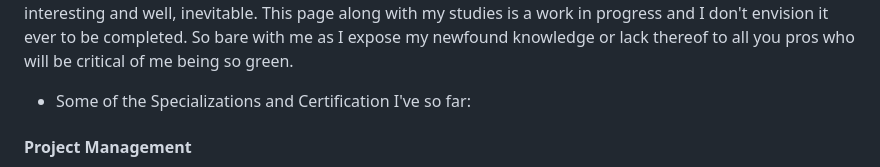
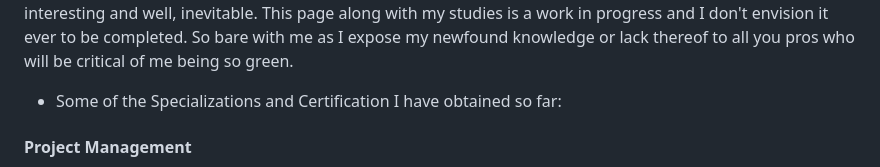
Before and after one commit to Xcom47/Xcom47, a Markdown page: README.md, the part around the change. GitHub-like rendering.

```diff
--- a/README.md
+++ b/README.md
@@ -3,7 +3,7 @@ My background is in cell physiology, biochemistry, pharmacology (small molecule
 
 Since my last employment, I have decided to obtain specializations and certifications in several of the following generes, not because I have to, but because I am finding that I thouroghly enjoy programming, big data management, machine learning and information security. These will be furhter intwined as all industries start rely heavily on artificial intelligence applied with robotics and perhaps biomaterial.  So, I want to learn the basics and work my way up within these fields. Basically, I am not one to be left out anything new and interesting and well, inevitable. This page along with my studies is a work in progress and I don't envision it ever to be completed. So bare with me as I expose my newfound knowledge or lack thereof to all you pros who will be critical of me being so green.
 
-- Some of the Specializations and Certification I've so far:
+- Some of the Specializations and Certification I have obtained so far:
 
 #### Project Management ####
  * IBM-PMI IT Project Management Certification (2024) - Product Development Life Cycle, Software
```
